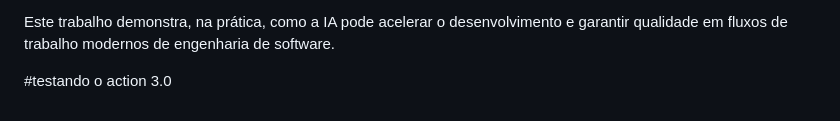
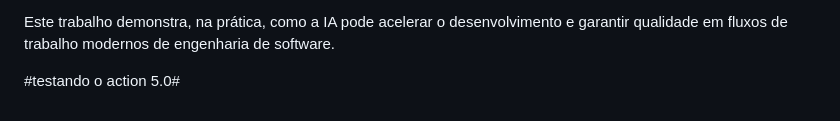
Before and after one commit to ddqueiro/gestao_tecnologia_da_informacao, a Markdown page: driven_software_engineering/README.md, the part around the change. GitHub-like rendering.

Commit message:
ajustando

```diff
--- a/driven_software_engineering/README.md
+++ b/driven_software_engineering/README.md
@@ -103,4 +103,4 @@ E o caso real da HP comprova que essa abordagem já está trazendo resultados po
 
 Este trabalho demonstra, na prática, como a IA pode acelerar o desenvolvimento e garantir qualidade em fluxos de trabalho modernos de engenharia de software.
 
-#testando o action 3.0
+#testando o action 5.0#
```
